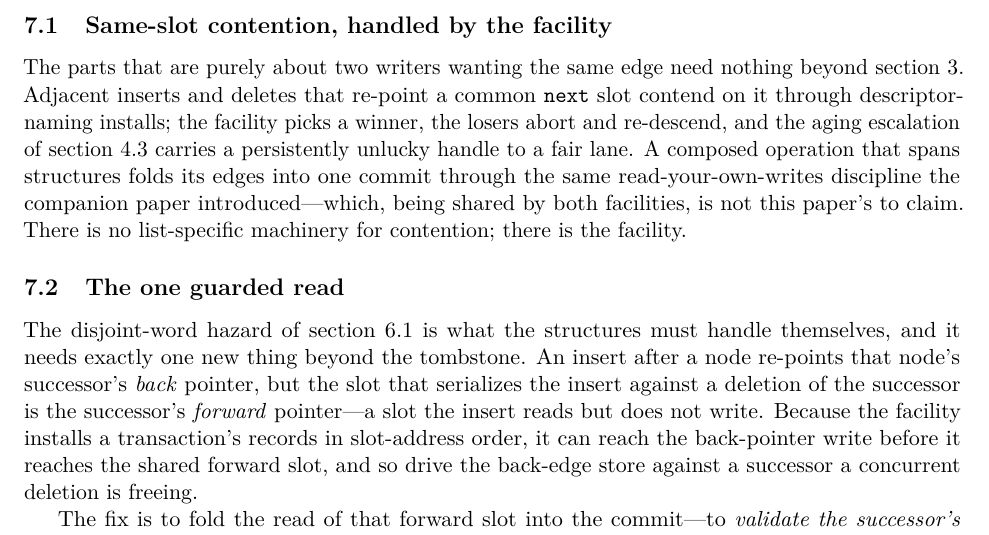
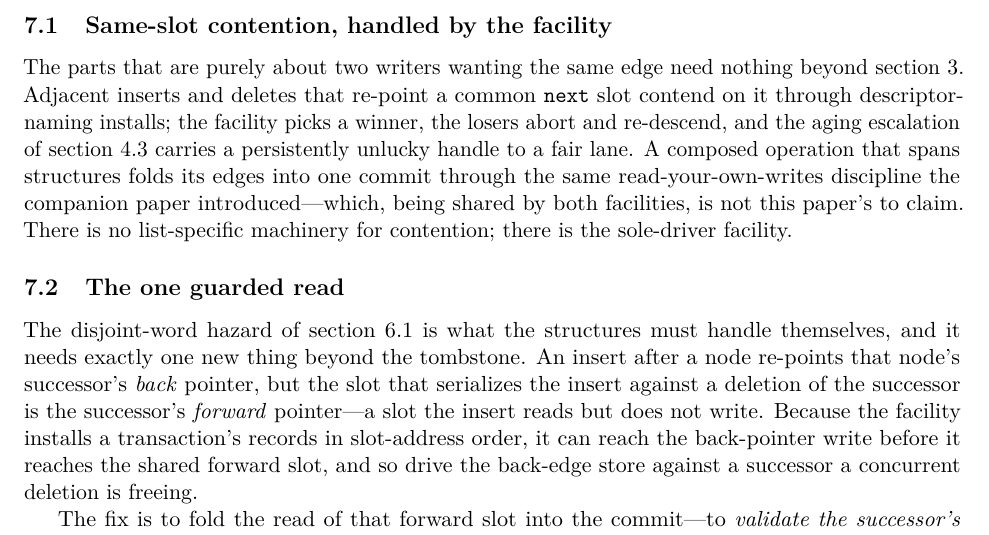
Before and after one commit to compudj/articles, a LaTeX paper (p2-sole-driver-mcas/main.tex): part of page 19 of 28, cut so that both start at the same text. Compiled offline with pdfLaTeX.

Commit message:
p2: name which facility handles list contention
sec:contention closed with "There is no list-specific machinery for contention;
there is the facility."  Two sentences earlier the same paragraph says
read-your-own-writes is "shared by both facilities", so the bare singular at the
end does not say which one -- and the sentence exists precisely to attribute the
contention handling, which makes the ambiguity land on the word carrying the
point.

Now "the sole-driver facility", matching sec:norddcss and sec:related, which use
that name when the multi-writer one has to be distinguished from the companion's.

Signed-off-by: Mathieu Desnoyers <mathieu.desnoyers@efficios.com>

```diff
--- a/p2-sole-driver-mcas/main.tex
+++ b/p2-sole-driver-mcas/main.tex
@@ -1305,7 +1305,7 @@ picks a winner, the losers abort and re-descend, and the aging escalation of
 composed operation that spans structures folds its edges into one commit through
 the same read-your-own-writes discipline the companion paper introduced---which,
 being shared by both facilities, is not this paper's to claim. There is no
-list-specific machinery for contention; there is the facility.
+list-specific machinery for contention; there is the sole-driver facility.
 
 \subsection{The one guarded read}
 \label{sec:guard}
```
